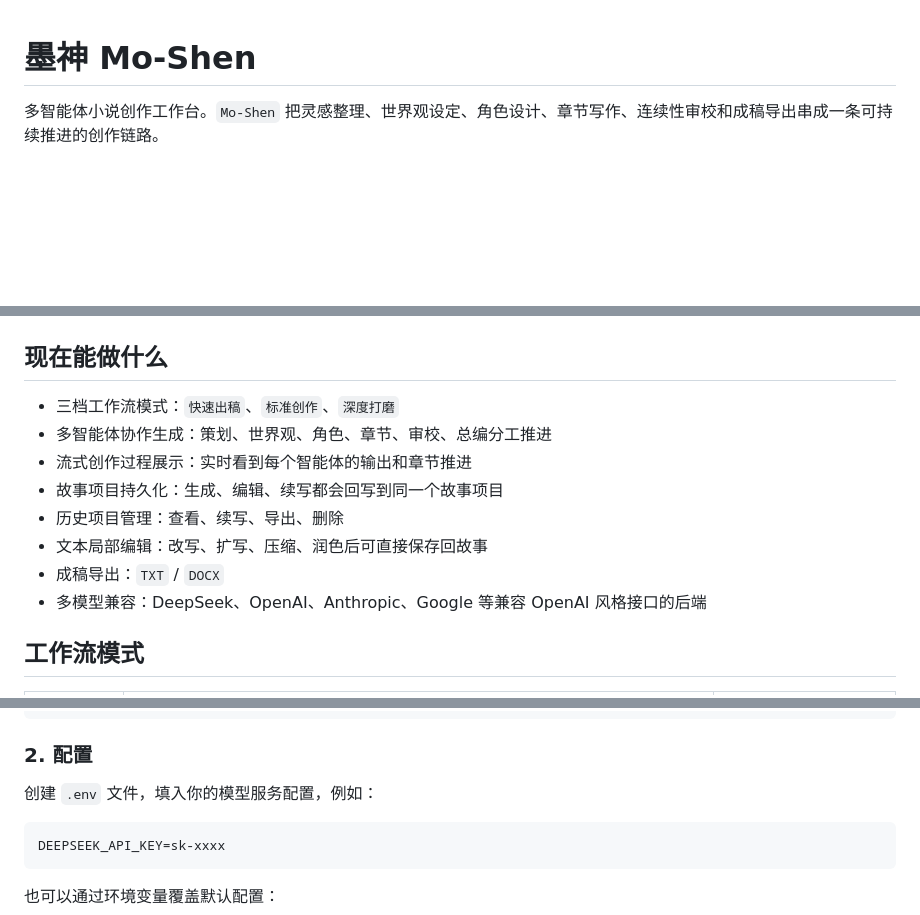
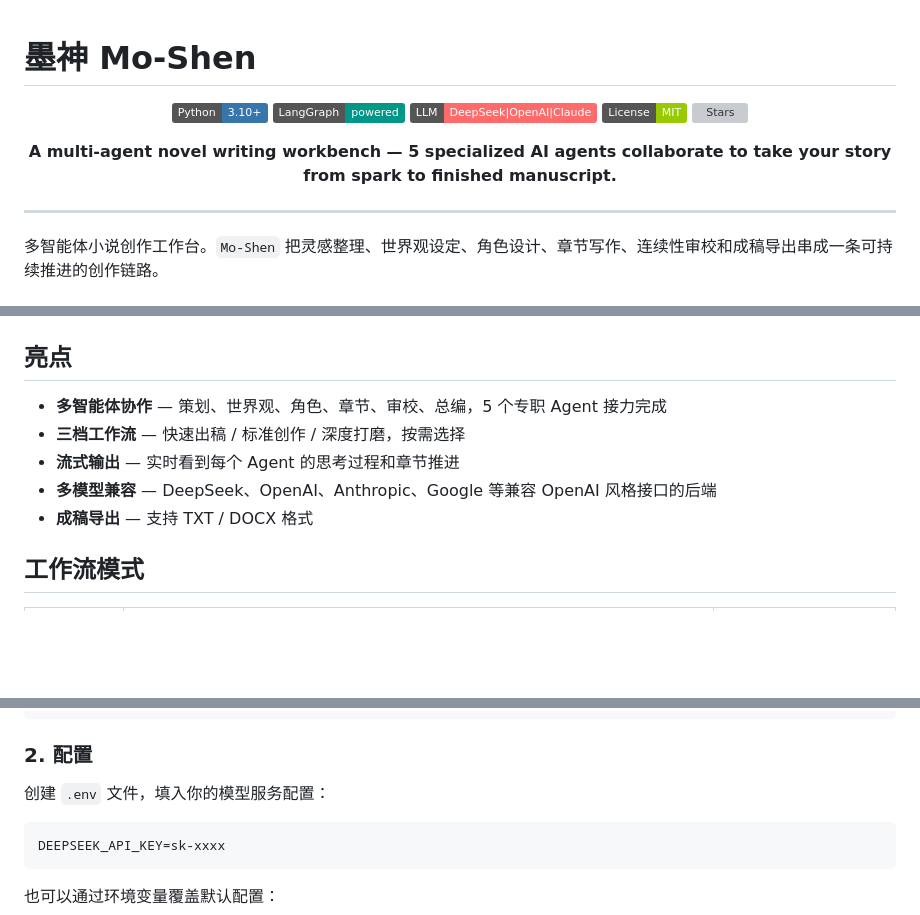
Before and after one commit to wwxxzz666/Mo-Shen, a Markdown page: README.md, 3 parts joined by grey strips. Rendered like a GitHub page; badges without logos; blank space fills up the shorter version; grey boxes are pictures that could not be loaded.

Commit message:
docs: add badges and English summary to README

````diff
--- a/README.md
+++ b/README.md
@@ -1,4 +1,18 @@
 # 墨神 Mo-Shen
+
+<p align="center">
+  <img src="https://img.shields.io/badge/Python-3.10+-3776ab?logo=python" alt="Python">
+  <img src="https://img.shields.io/badge/LangGraph-powered-009688" alt="LangGraph">
+  <img src="https://img.shields.io/badge/LLM-DeepSeek|OpenAI|Claude-ff6b6b" alt="LLM">
+  <img src="https://img.shields.io/badge/License-MIT-green" alt="MIT">
+  <img src="https://img.shields.io/github/stars/wwxxzz666/Mo-Shen?style=social" alt="Stars">
+</p>
+
+<p align="center">
+  <b>A multi-agent novel writing workbench — 5 specialized AI agents collaborate to take your story from spark to finished manuscript.</b>
+</p>
+
+---
 
 多智能体小说创作工作台。`Mo-Shen` 把灵感整理、世界观设定、角色设计、章节写作、连续性审校和成稿导出串成一条可持续推进的创作链路。
 
@@ -8,16 +22,13 @@
 
 ![墨神工作台](docs/assets/studio.png)
 
-## 现在能做什么
+## 亮点
 
-- 三档工作流模式：`快速出稿`、`标准创作`、`深度打磨`
-- 多智能体协作生成：策划、世界观、角色、章节、审校、总编分工推进
-- 流式创作过程展示：实时看到每个智能体的输出和章节推进
-- 故事项目持久化：生成、编辑、续写都会回写到同一个故事项目
-- 历史项目管理：查看、续写、导出、删除
-- 文本局部编辑：改写、扩写、压缩、润色后可直接保存回故事
-- 成稿导出：`TXT` / `DOCX`
-- 多模型兼容：DeepSeek、OpenAI、Anthropic、Google 等兼容 OpenAI 风格接口的后端
+- **多智能体协作** — 策划、世界观、角色、章节、审校、总编，5 个专职 Agent 接力完成
+- **三档工作流** — 快速出稿 / 标准创作 / 深度打磨，按需选择
+- **流式输出** — 实时看到每个 Agent 的思考过程和章节推进
+- **多模型兼容** — DeepSeek、OpenAI、Anthropic、Google 等兼容 OpenAI 风格接口的后端
+- **成稿导出** — 支持 TXT / DOCX 格式
 
 ## 工作流模式
 
@@ -39,7 +50,7 @@ pip install -e .
 
 ### 2. 配置
 
-创建 `.env` 文件，填入你的模型服务配置，例如：
+创建 `.env` 文件，填入你的模型服务配置：
 
 ```env
 DEEPSEEK_API_KEY=sk-xxxx
````
